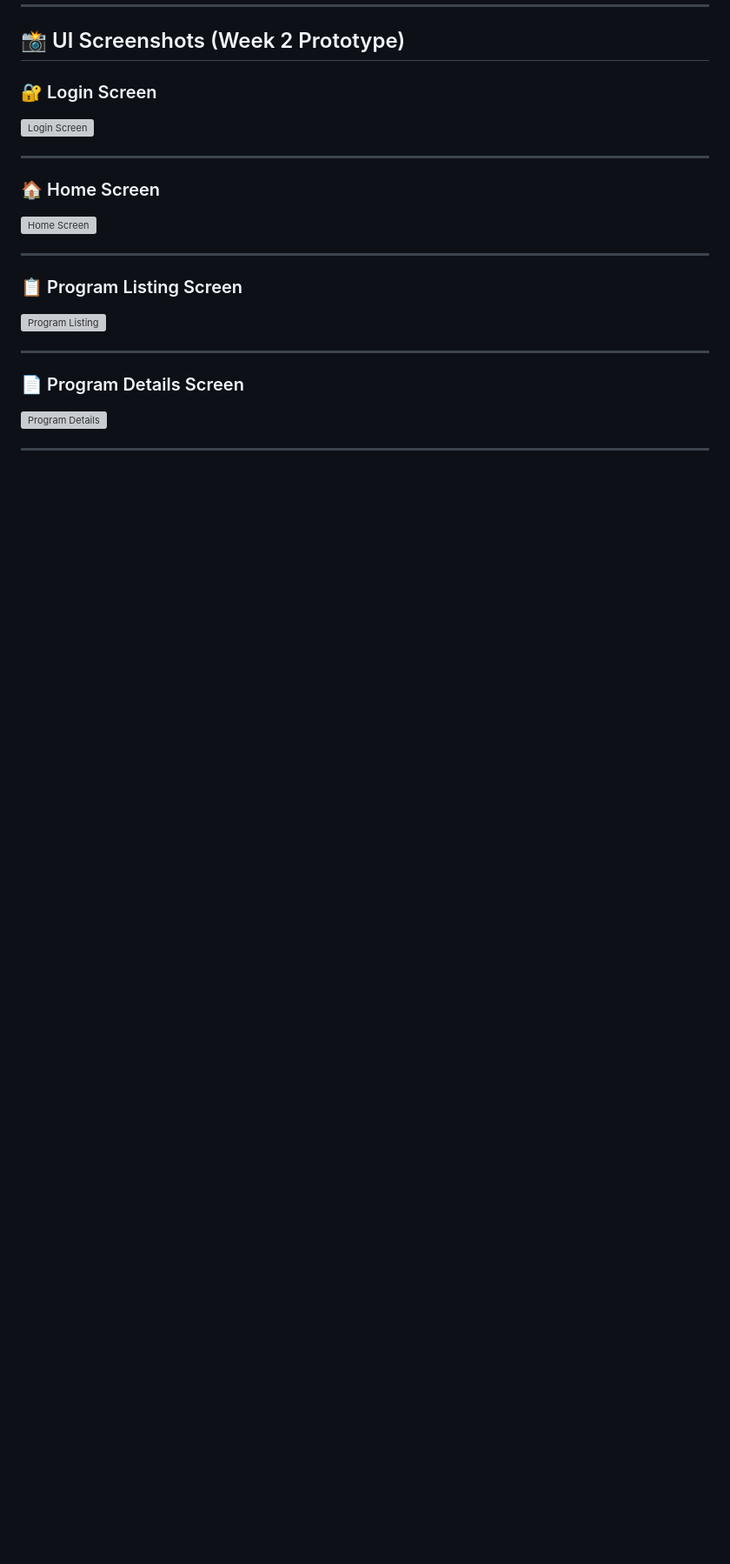
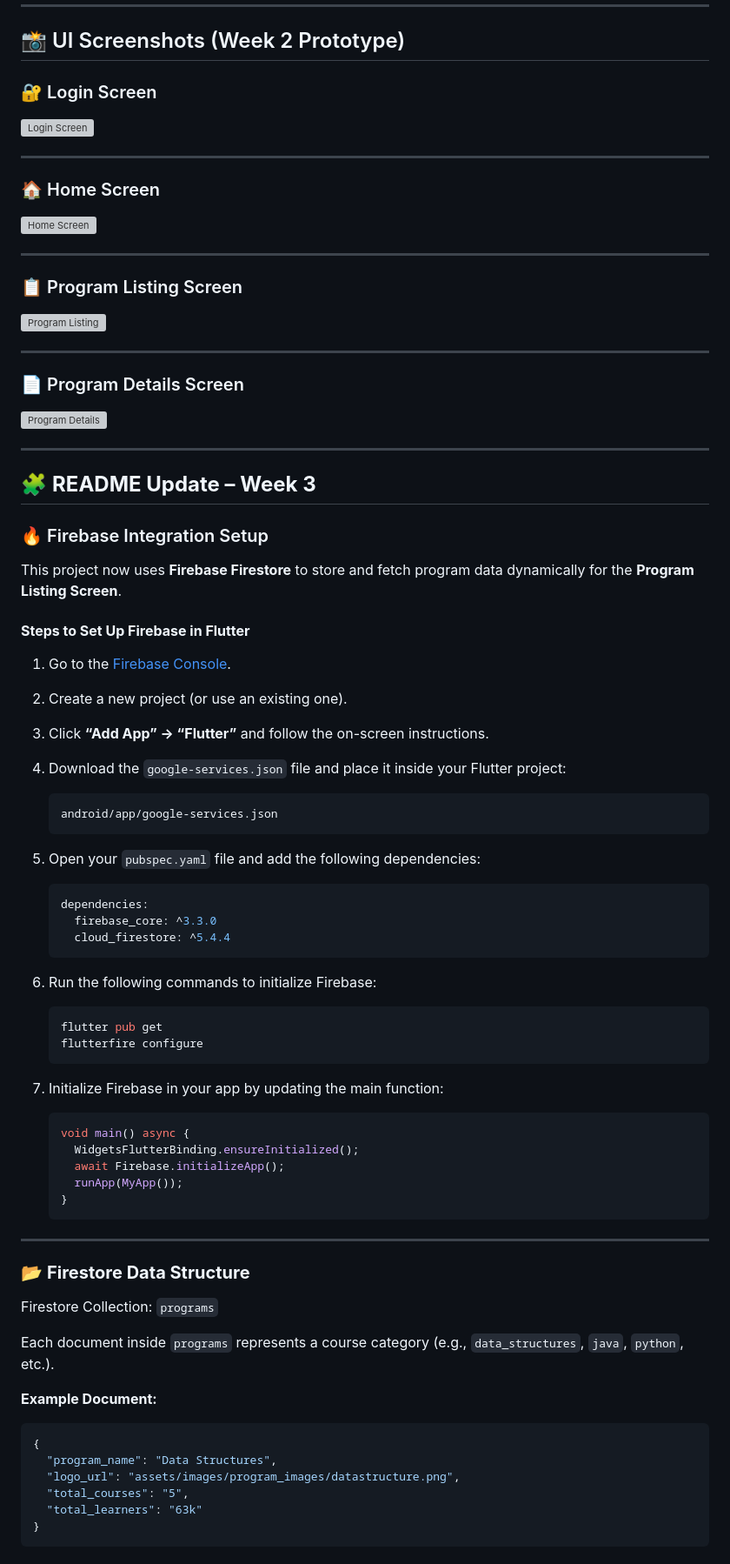
Before and after one commit to sam-in07/LEARNSPACE, a Markdown page: README.md, the part around one of its changes. Shown at 87% size. Drawn GitHub-style; blank space fills up the shorter version; grey boxes are pictures that could not be loaded.

````diff
--- a/README.md
+++ b/README.md
@@ -125,3 +125,63 @@ This project uses Git for version control.
 ![Program Details](assets/images/screenshots/Program_Details.jpeg)
 
 ---
+
+
+## 🧩 **README Update – Week 3**
+
+### 🔥 Firebase Integration Setup
+
+This project now uses **Firebase Firestore** to store and fetch program data dynamically for the **Program Listing Screen**.
+
+#### **Steps to Set Up Firebase in Flutter**
+
+1. Go to the [Firebase Console](https://console.firebase.google.com/).
+2. Create a new project (or use an existing one).
+3. Click **“Add App” → “Flutter”** and follow the on-screen instructions.
+4. Download the `google-services.json` file and place it inside your Flutter project:
+
+   ```
+   android/app/google-services.json
+   ```
+5. Open your `pubspec.yaml` file and add the following dependencies:
+
+   ```yaml
+   dependencies:
+     firebase_core: ^3.3.0
+     cloud_firestore: ^5.4.4
+   ```
+6. Run the following commands to initialize Firebase:
+
+   ```bash
+   flutter pub get
+   flutterfire configure
+   ```
+7. Initialize Firebase in your app by updating the main function:
+
+   ```dart
+   void main() async {
+     WidgetsFlutterBinding.ensureInitialized();
+     await Firebase.initializeApp();
+     runApp(MyApp());
+   }
+   ```
+
+---
+
+### 📂 **Firestore Data Structure**
+
+Firestore Collection: `programs`
+
+Each document inside `programs` represents a course category (e.g., `data_structures`, `java`, `python`, etc.).
+
+**Example Document:**
+
+```json
+{
+  "program_name": "Data Structures",
+  "logo_url": "assets/images/program_images/datastructure.png",
+  "total_courses": "5",
+  "total_learners": "63k"
+}
+```
+
````
Also changed, not shown: other parts of README.md (+68 -0 lines).
